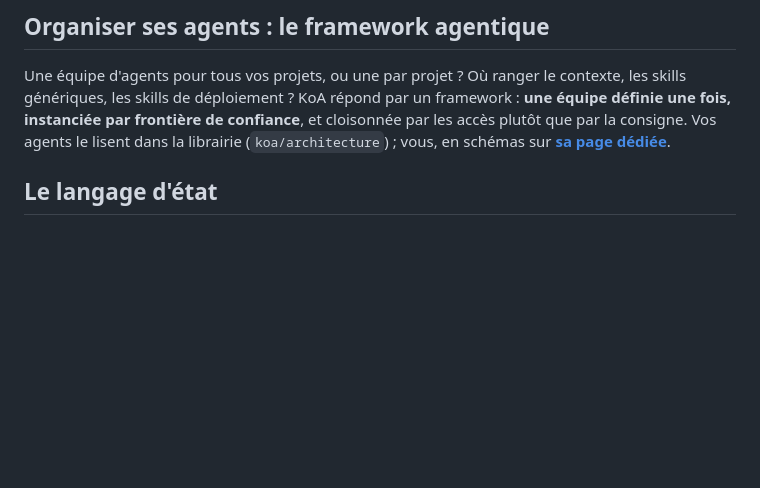
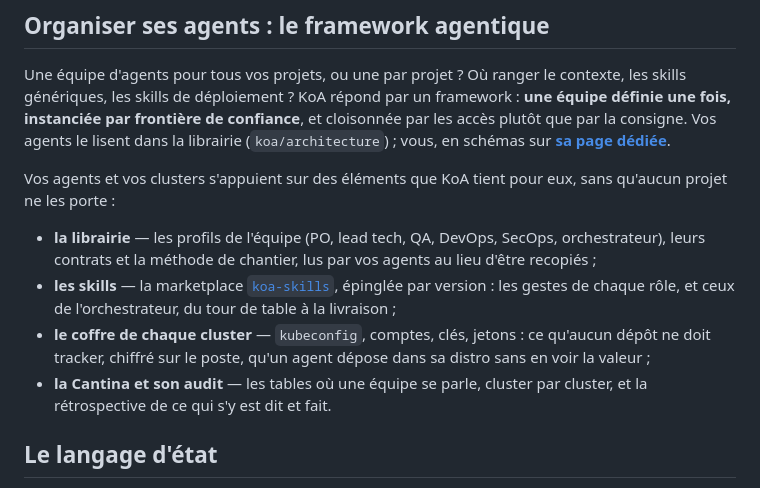
Before and after one commit to Happykiller/koa-releases, a Markdown page: README.md, the part around one of its changes. Rendered like a GitHub page; blank space fills up the shorter version.

```diff
--- a/README.md
+++ b/README.md
@@ -40,6 +40,18 @@ instanciée par frontière de confiance**, et cloisonnée par les accès plutôt
 Vos agents le lisent dans la librairie (`koa/architecture`) ; vous, en schémas sur
 **[sa page dédiée](https://happykiller.github.io/koa-releases/architecture.html)**.
 
+Vos agents et vos clusters s'appuient sur des éléments que KoA tient pour eux, sans qu'aucun projet
+ne les porte :
+
+- **la librairie** — les profils de l'équipe (PO, lead tech, QA, DevOps, SecOps, orchestrateur), leurs
+  contrats et la méthode de chantier, lus par vos agents au lieu d'être recopiés ;
+- **les skills** — la marketplace [`koa-skills`](https://github.com/Happykiller/koa-skills), épinglée par
+  version : les gestes de chaque rôle, et ceux de l'orchestrateur, du tour de table à la livraison ;
+- **le coffre de chaque cluster** — `kubeconfig`, comptes, clés, jetons : ce qu'aucun dépôt ne doit tracker,
+  chiffré sur le poste, qu'un agent dépose dans sa distro sans en voir la valeur ;
+- **la Cantina et son audit** — les tables où une équipe se parle, cluster par cluster, et la rétrospective
+  de ce qui s'y est dit et fait.
+
 ## Le langage d'état
 
 Toute l'identité de KoA tient dans six états, lisibles par **couleur + forme + libellé** —
```
Also changed, not shown: other parts of README.md (+12 -0 lines).
